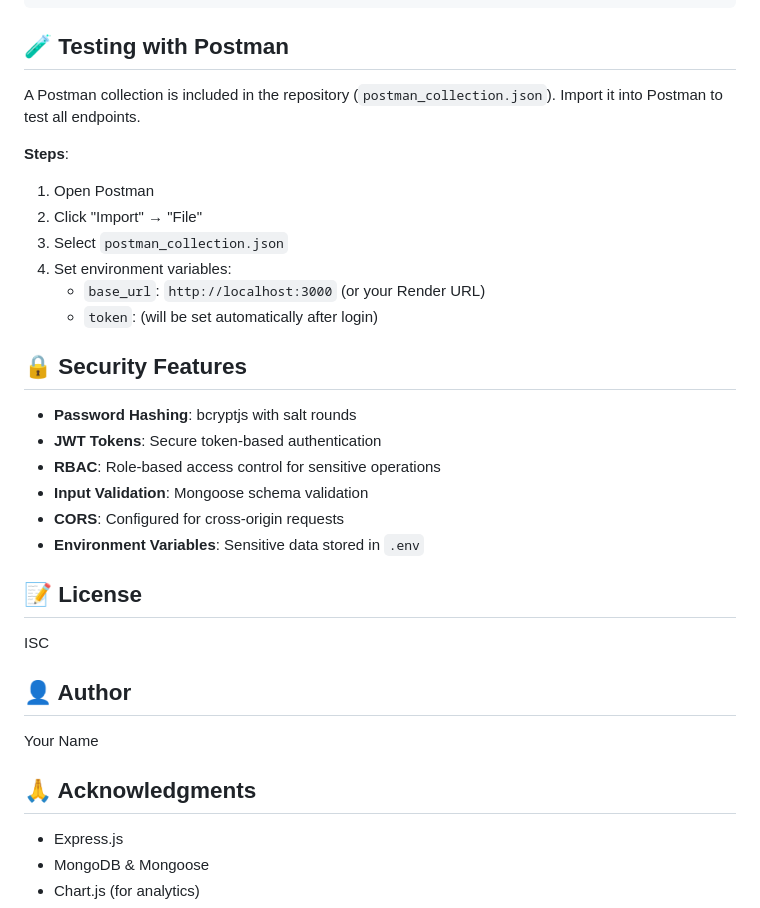
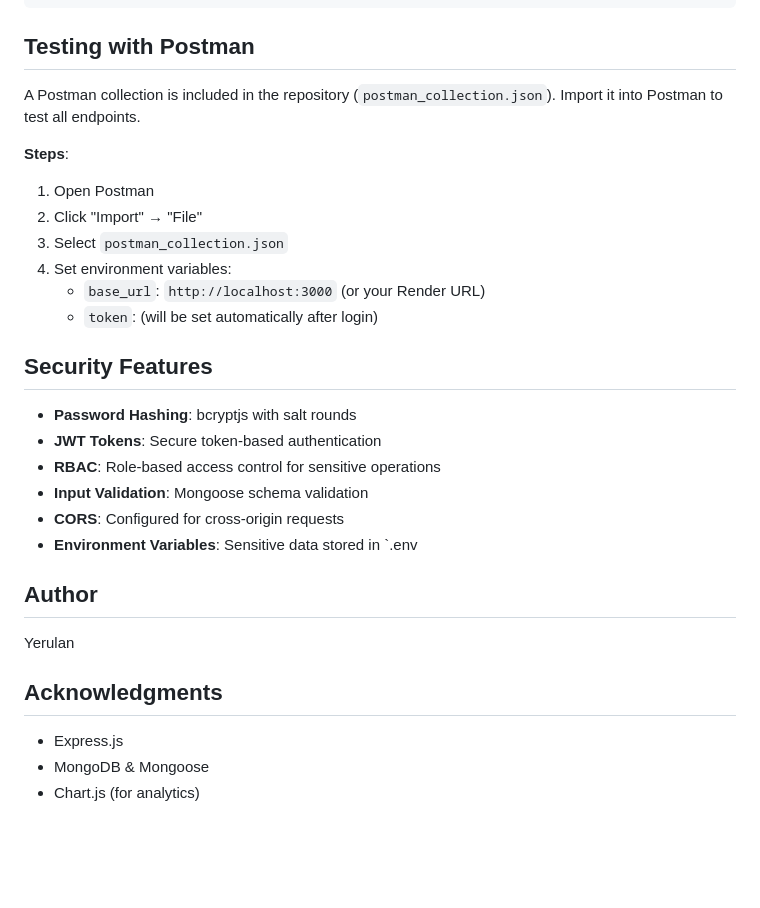
Before and after one commit to aidalada/final_back, a Markdown page: README.md, the part around one of its changes. Rendered like a GitHub page; blank space fills up the shorter version.

````diff
--- a/README.md
+++ b/README.md
@@ -395,7 +395,7 @@ backend_4/
 └── README.md                  # This file
 ```
 
-## 🧪 Testing with Postman
+## Testing with Postman
 
 A Postman collection is included in the repository (`postman_collection.json`). Import it into Postman to test all endpoints.
 
@@ -407,24 +407,20 @@ A Postman collection is included in the repository (`postman_collection.json`).
    - `base_url`: `http://localhost:3000` (or your Render URL)
    - `token`: (will be set automatically after login)
 
-## 🔒 Security Features
+## Security Features
 
 - **Password Hashing**: bcryptjs with salt rounds
 - **JWT Tokens**: Secure token-based authentication
 - **RBAC**: Role-based access control for sensitive operations
 - **Input Validation**: Mongoose schema validation
 - **CORS**: Configured for cross-origin requests
-- **Environment Variables**: Sensitive data stored in `.env`
+- **Environment Variables**: Sensitive data stored in `.env
 
-## 📝 License
+## Author
 
-ISC
+Yerulan
 
-## 👤 Author
-
-Your Name
-
-## 🙏 Acknowledgments
+## Acknowledgments
 
 - Express.js
 - MongoDB & Mongoose
````
Also changed, not shown: other parts of README.md (+8 -8 lines).
